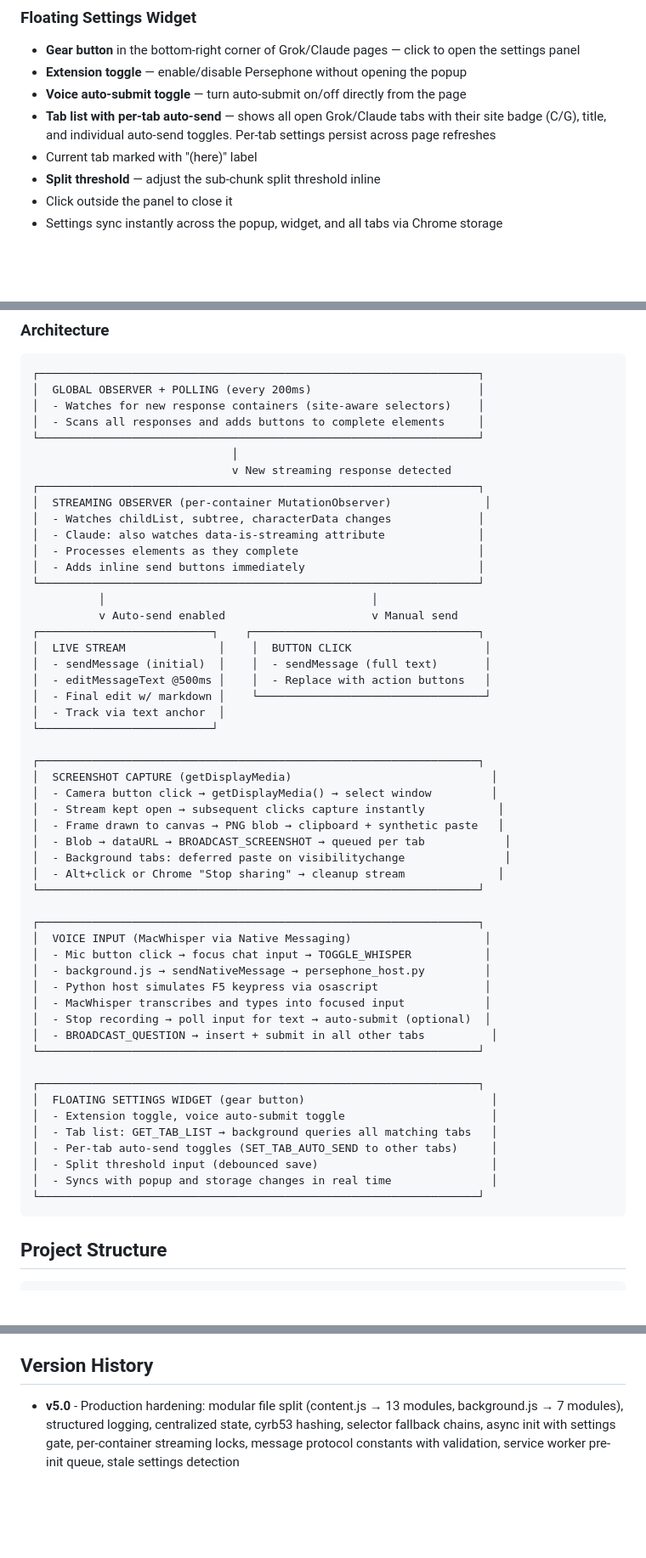
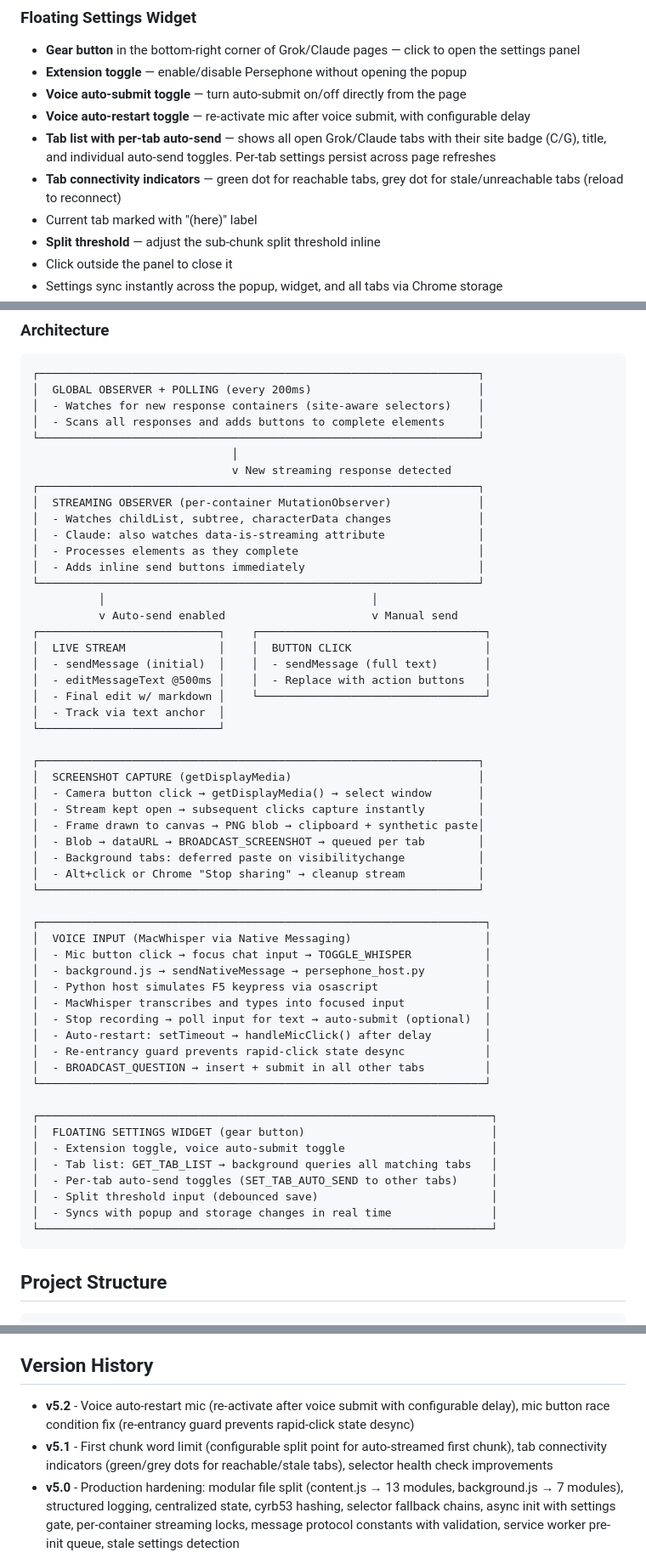
Before and after one commit to YashD5291/Persephone, a Markdown page: README.md, 3 parts joined by grey strips. Shown at 85% size. Rendered like a GitHub page; blank space fills up the shorter version.

````diff
--- a/README.md
+++ b/README.md
@@ -67,7 +69,9 @@ A Chrome extension that monitors [grok.com](https://grok.com) and [claude.ai](ht
 - **Gear button** in the bottom-right corner of Grok/Claude pages — click to open the settings panel
 - **Extension toggle** — enable/disable Persephone without opening the popup
 - **Voice auto-submit toggle** — turn auto-submit on/off directly from the page
+- **Voice auto-restart toggle** — re-activate mic after voice submit, with configurable delay
 - **Tab list with per-tab auto-send** — shows all open Grok/Claude tabs with their site badge (C/G), title, and individual auto-send toggles. Per-tab settings persist across page refreshes
+- **Tab connectivity indicators** — green dot for reachable tabs, grey dot for stale/unreachable tabs (reload to reconnect)
 - Current tab marked with "(here)" label
 - **Split threshold** — adjust the sub-chunk split threshold inline
 - Click outside the panel to close it
@@ -196,7 +200,7 @@ Claude restructures its DOM when streaming completes — Persephone handles this
                               │
                               v New streaming response detected
 ┌──────────────────────────────────────────────────────────────────┐
-│  STREAMING OBSERVER (per-container MutationObserver)              │
+│  STREAMING OBSERVER (per-container MutationObserver)             │
 │  - Watches childList, subtree, characterData changes             │
 │  - Claude: also watches data-is-streaming attribute              │
 │  - Processes elements as they complete                           │
@@ -204,42 +208,44 @@ Claude restructures its DOM when streaming completes — Persephone handles this
 └──────────────────────────────────────────────────────────────────┘
           │                                        │
           v Auto-send enabled                      v Manual send
-┌──────────────────────────┐    ┌──────────────────────────────────┐
+┌───────────────────────────┐    ┌──────────────────────────────────┐
 │  LIVE STREAM              │    │  BUTTON CLICK                    │
 │  - sendMessage (initial)  │    │  - sendMessage (full text)       │
 │  - editMessageText @500ms │    │  - Replace with action buttons   │
 │  - Final edit w/ markdown │    └──────────────────────────────────┘
 │  - Track via text anchor  │
-└──────────────────────────┘
+└───────────────────────────┘
 
 ┌──────────────────────────────────────────────────────────────────┐
-│  SCREENSHOT CAPTURE (getDisplayMedia)                              │
-│  - Camera button click → getDisplayMedia() → select window         │
-│  - Stream kept open → subsequent clicks capture instantly           │
-│  - Frame drawn to canvas → PNG blob → clipboard + synthetic paste   │
-│  - Blob → dataURL → BROADCAST_SCREENSHOT → queued per tab            │
-│  - Background tabs: deferred paste on visibilitychange               │
-│  - Alt+click or Chrome "Stop sharing" → cleanup stream              │
+│  SCREENSHOT CAPTURE (getDisplayMedia)                            │
+│  - Camera button click → getDisplayMedia() → select window       │
+│  - Stream kept open → subsequent clicks capture instantly        │
+│  - Frame drawn to canvas → PNG blob → clipboard + synthetic paste│
+│  - Blob → dataURL → BROADCAST_SCREENSHOT → queued per tab        │
+│  - Background tabs: deferred paste on visibilitychange           │
+│  - Alt+click or Chrome "Stop sharing" → cleanup stream           │
 └──────────────────────────────────────────────────────────────────┘
 
-┌──────────────────────────────────────────────────────────────────┐
+┌───────────────────────────────────────────────────────────────────┐
 │  VOICE INPUT (MacWhisper via Native Messaging)                    │
 │  - Mic button click → focus chat input → TOGGLE_WHISPER           │
 │  - background.js → sendNativeMessage → persephone_host.py         │
 │  - Python host simulates F5 keypress via osascript                │
 │  - MacWhisper transcribes and types into focused input            │
 │  - Stop recording → poll input for text → auto-submit (optional)  │
-│  - BROADCAST_QUESTION → insert + submit in all other tabs          │
-└──────────────────────────────────────────────────────────────────┘
+│  - Auto-restart: setTimeout → handleMicClick() after delay        │
+│  - Re-entrancy guard prevents rapid-click state desync            │
+│  - BROADCAST_QUESTION → insert + submit in all other tabs         │
+└───────────────────────────────────────────────────────────────────┘
 
-┌──────────────────────────────────────────────────────────────────┐
+┌────────────────────────────────────────────────────────────────────┐
 │  FLOATING SETTINGS WIDGET (gear button)                            │
 │  - Extension toggle, voice auto-submit toggle                      │
 │  - Tab list: GET_TAB_LIST → background queries all matching tabs   │
 │  - Per-tab auto-send toggles (SET_TAB_AUTO_SEND to other tabs)     │
 │  - Split threshold input (debounced save)                          │
 │  - Syncs with popup and storage changes in real time               │
-└──────────────────────────────────────────────────────────────────┘
+└────────────────────────────────────────────────────────────────────┘
 ```
 
 ## Project Structure
@@ -384,6 +396,8 @@ Content is converted to Telegram Markdown:
 
 ## Version History
 
+- **v5.2** - Voice auto-restart mic (re-activate after voice submit with configurable delay), mic button race condition fix (re-entrancy guard prevents rapid-click state desync)
+- **v5.1** - First chunk word limit (configurable split point for auto-streamed first chunk), tab connectivity indicators (green/grey dots for reachable/stale tabs), selector health check improvements
 - **v5.0** - Production hardening: modular file split (content.js → 13 modules, background.js → 7 modules), structured logging, centralized state, cyrb53 hashing, selector fallback chains, async init with settings gate, per-container streaming locks, message protocol constants with validation, service worker pre-init queue, stale settings detection
 - **v4.7** - Positive-scoping thinking filter via `getResponseScope()` (ignores `.font-ui` tool timelines and thinking UI entirely), fixes for web search "10 results" leaking into auto-stream, auto-stream sent-state preserved across Claude DOM rebuilds
 - **v4.6** - Per-tab auto-send persistence across refreshes, deferred screenshot paste for background tabs, voice/screenshot broadcasts no longer switch active tab, color-coded toast notifications, Claude thinking section filter, skip keywords support for Claude
````
Also changed, not shown: other parts of README.md (+9 -1 lines).
